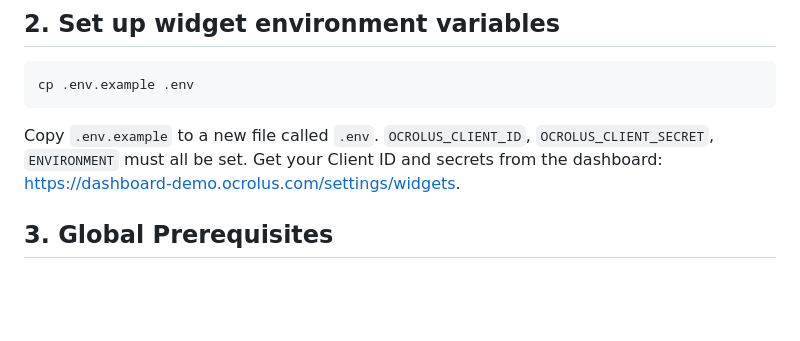
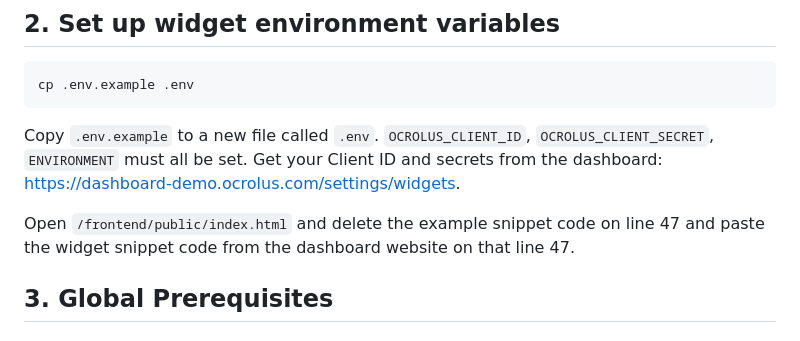
Before and after one commit to Ocrolus/widget-quickstart, a Markdown page: README.md, the part around the change. Drawn GitHub-style; blank space fills up the shorter version.

````diff
--- a/README.md
+++ b/README.md
@@ -60,6 +60,8 @@ cp .env.example .env
 ```
 
 Copy `.env.example` to a new file called `.env`. `OCROLUS_CLIENT_ID`, `OCROLUS_CLIENT_SECRET`, `ENVIRONMENT` must all be set. Get your Client ID and secrets from the dashboard: https://dashboard-demo.ocrolus.com/settings/widgets.
+
+Open `/frontend/public/index.html` and delete the example snippet code on line 47 and paste the widget snippet code from the dashboard website on that line 47.
 
 ## 3. Global Prerequisites
 
````
